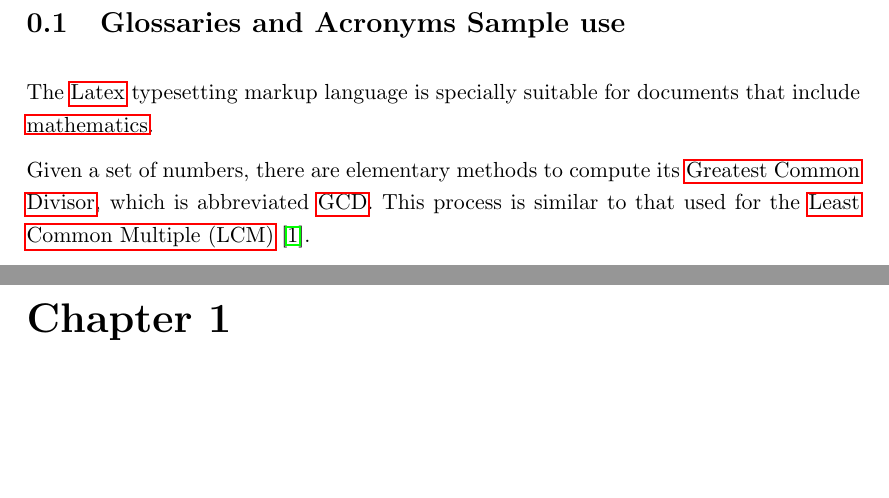
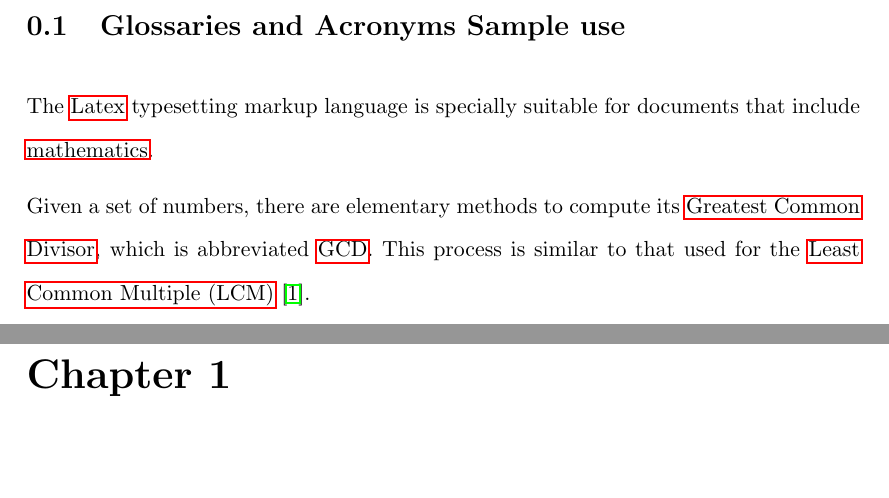
Before and after one commit to ingridpi/xdl-portfolio, a LaTeX thesis (report/Thesis.tex): two parts of pages 11 and 12 of 19, joined at a grey line, cut so that both start at the same text, the shorter picture padded with empty space. Compiled offline with pdfLaTeX.

Commit message:
Add double spacing

```diff
--- a/report/Thesis.tex
+++ b/report/Thesis.tex
@@ -98,7 +98,7 @@
 
 
 %%%%%% Chapters
-
+\doublespacing
 \section{Glossaries and Acronyms Sample use}
 The \Gls{latex} typesetting markup language is specially suitable for documents that include \gls{maths}.
 
```
